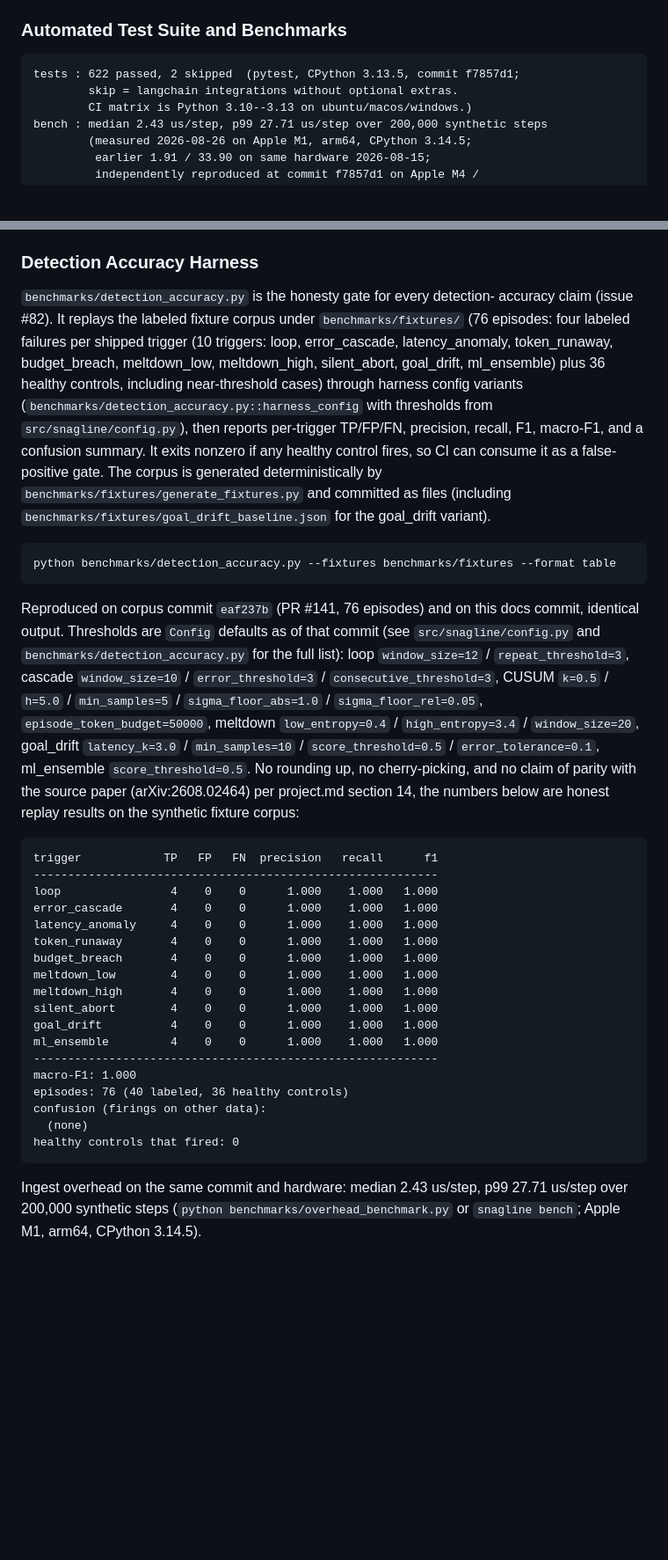
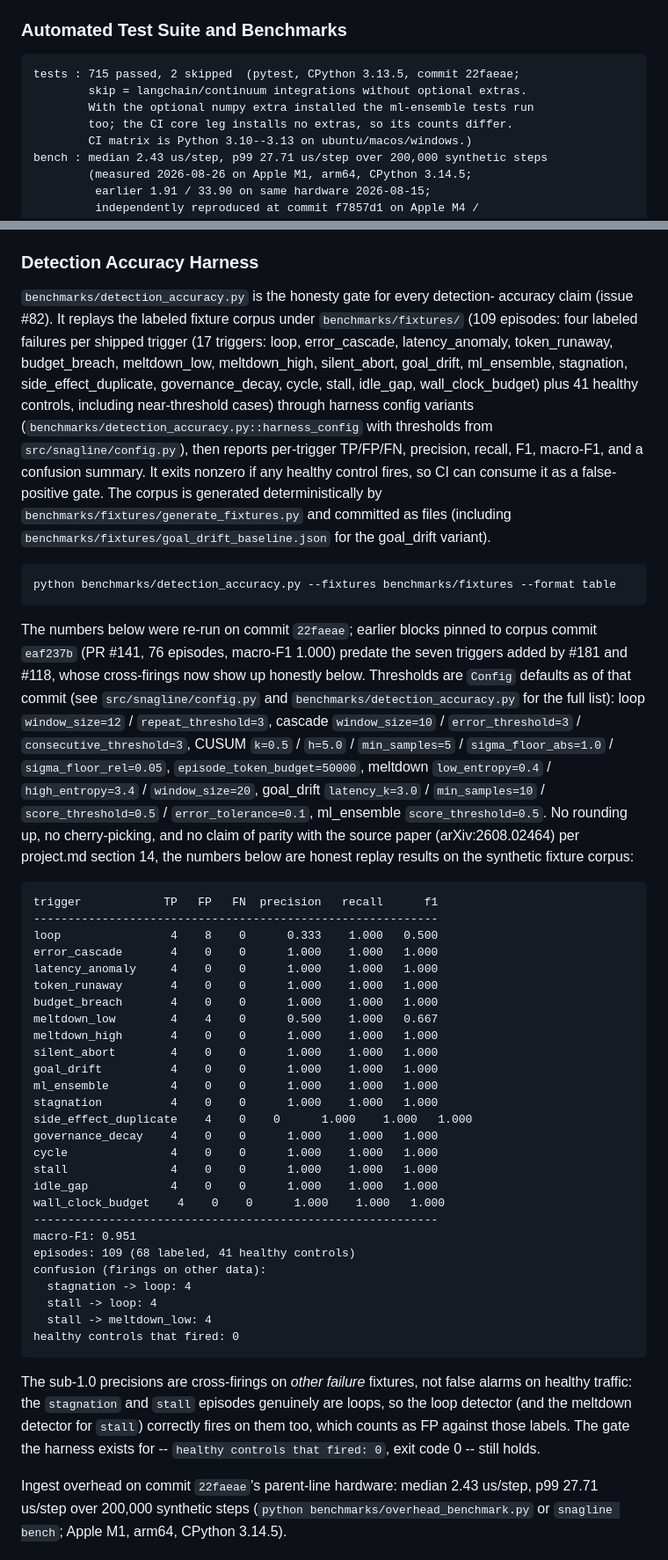
Before and after one commit to Cyrax321/SNAGLINE, a Markdown page: README.md, 2 parts joined by grey strips. Shown at 88% size. Rendered like a GitHub page; blank space fills up the shorter version.

Commit message:
docs(readme): update stale test counts and accuracy-harness numbers
The README quoted three different test counts (622, 694) and the wrong
coverage figure (88.88%); actual: 715 passed, 2 skipped, 87.50% at
22faeae. All five sites updated and the commit pin re-pinned.

The detection-accuracy section still pasted the pre-#181/#118 world:
76 episodes, 10 triggers, macro-F1 1.000, all-1.000 per-trigger rows,
confusion "(none)". The harness now reports 109 episodes, 17 triggers,
macro-F1 0.951, loop P=0.333 / meltdown_low P=0.500 (cross-firings on
other failure fixtures, not healthy false alarms), and three confusion
entries. The real output is pasted verbatim (byte-identical to the
harness run) with a sentence of context for the sub-1.0 precisions,
and the misleading "identical output" claim is replaced by the actual
commit pin. The false-positive gate the harness exists for --
healthy controls that fired: 0, exit 0 -- still holds and is stated.

Fixes #221
Fixes #222

Co-Authored-By: Claude <noreply@anthropic.com>

````diff
--- a/README.md
+++ b/README.md
@@ -328,8 +328,10 @@ SNAGLINE is verified not just with unit tests, but against real LLM agents, live
 ### Automated Test Suite and Benchmarks
 
 ```
-tests : 622 passed, 2 skipped  (pytest, CPython 3.13.5, commit f7857d1;
-        skip = langchain integrations without optional extras.
+tests : 715 passed, 2 skipped  (pytest, CPython 3.13.5, commit 22faeae;
+        skip = langchain/continuum integrations without optional extras.
+        With the optional numpy extra installed the ml-ensemble tests run
+        too; the CI core leg installs no extras, so its counts differ.
         CI matrix is Python 3.10--3.13 on ubuntu/macos/windows.)
 bench : median 2.43 us/step, p99 27.71 us/step over 200,000 synthetic steps
         (measured 2026-08-26 on Apple M1, arm64, CPython 3.14.5;
@@ -391,10 +393,12 @@ snagline replay tests/fixtures/trajectories/healthy_run.jsonl --summary
 
 `benchmarks/detection_accuracy.py` is the honesty gate for every detection-
 accuracy claim (issue #82). It replays the labeled fixture corpus under
-`benchmarks/fixtures/` (76 episodes: four labeled failures per shipped
-trigger (10 triggers: loop, error_cascade, latency_anomaly, token_runaway,
+`benchmarks/fixtures/` (109 episodes: four labeled failures per shipped
+trigger (17 triggers: loop, error_cascade, latency_anomaly, token_runaway,
 budget_breach, meltdown_low, meltdown_high, silent_abort, goal_drift,
-ml_ensemble) plus 36 healthy controls, including near-threshold cases) through
+ml_ensemble, stagnation, side_effect_duplicate, governance_decay, cycle,
+stall, idle_gap, wall_clock_budget) plus 41 healthy controls, including
+near-threshold cases) through
 harness config variants (`benchmarks/detection_accuracy.py::harness_config`
 with thresholds from `src/snagline/config.py`), then reports per-trigger
 TP/FP/FN, precision, recall, F1, macro-F1, and a confusion summary. It exits
@@ -407,8 +411,10 @@ false-positive gate. The corpus is generated deterministically by
 python benchmarks/detection_accuracy.py --fixtures benchmarks/fixtures --format table
 ```
 
-Reproduced on corpus commit `eaf237b` (PR #141, 76 episodes) and on this docs
-commit, identical output. Thresholds are `Config` defaults as of that commit
+The numbers below were re-run on commit `22faeae`; earlier blocks pinned to
+corpus commit `eaf237b` (PR #141, 76 episodes, macro-F1 1.000) predate the
+seven triggers added by #181 and #118, whose cross-firings now show up
+honestly below. Thresholds are `Config` defaults as of that commit
 (see `src/snagline/config.py` and `benchmarks/detection_accuracy.py` for the
 full list): loop `window_size=12` / `repeat_threshold=3`, cascade
 `window_size=10` / `error_threshold=3` / `consecutive_threshold=3`, CUSUM
@@ -424,25 +430,41 @@ replay results on the synthetic fixture corpus:
 ```
 trigger            TP   FP   FN  precision   recall      f1
 -----------------------------------------------------------
-loop                4    0    0      1.000    1.000   1.000
+loop                4    8    0      0.333    1.000   0.500
 error_cascade       4    0    0      1.000    1.000   1.000
 latency_anomaly     4    0    0      1.000    1.000   1.000
 token_runaway       4    0    0      1.000    1.000   1.000
 budget_breach       4    0    0      1.000    1.000   1.000
-meltdown_low        4    0    0      1.000    1.000   1.000
+meltdown_low        4    4    0      0.500    1.000   0.667
 meltdown_high       4    0    0      1.000    1.000   1.000
 silent_abort        4    0    0      1.000    1.000   1.000
 goal_drift          4    0    0      1.000    1.000   1.000
 ml_ensemble         4    0    0      1.000    1.000   1.000
+stagnation          4    0    0      1.000    1.000   1.000
+side_effect_duplicate    4    0    0      1.000    1.000   1.000
+governance_decay    4    0    0      1.000    1.000   1.000
+cycle               4    0    0      1.000    1.000   1.000
+stall               4    0    0      1.000    1.000   1.000
+idle_gap            4    0    0      1.000    1.000   1.000
+wall_clock_budget    4    0    0      1.000    1.000   1.000
 -----------------------------------------------------------
-macro-F1: 1.000
-episodes: 76 (40 labeled, 36 healthy controls)
+macro-F1: 0.951
+episodes: 109 (68 labeled, 41 healthy controls)
 confusion (firings on other data):
-  (none)
+  stagnation -> loop: 4
+  stall -> loop: 4
+  stall -> meltdown_low: 4
 healthy controls that fired: 0
 ```
 
-Ingest overhead on the same commit and hardware: median 2.43 us/step,
+The sub-1.0 precisions are cross-firings on *other failure* fixtures, not
+false alarms on healthy traffic: the `stagnation` and `stall` episodes
+genuinely are loops, so the loop detector (and the meltdown detector for
+`stall`) correctly fires on them too, which counts as FP against those
+labels. The gate the harness exists for -- `healthy controls that fired: 0`,
+exit code 0 -- still holds.
+
+Ingest overhead on commit `22faeae`'s parent-line hardware: median 2.43 us/step,
 p99 27.71 us/step over 200,000 synthetic steps
 (`python benchmarks/overhead_benchmark.py` or `snagline bench`; Apple M1,
 arm64, CPython 3.14.5).
````
Also changed, not shown: other parts of README.md (+4 -4 lines).
